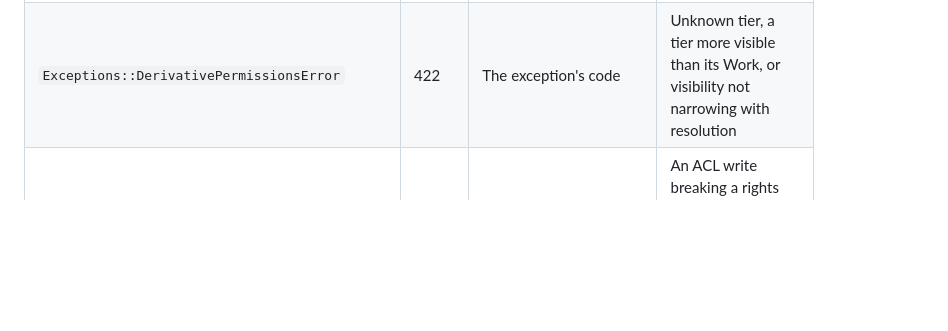
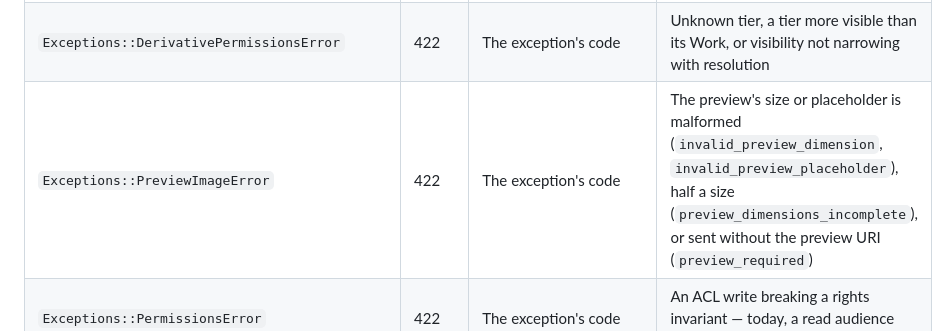
Before and after one commit to NEU-Libraries/atlas, a Markdown page: docs/error-contract.md, the part around the change. Rendered like a GitHub page; blank space fills up the shorter version.

Commit message:
List the preview image's 422 codes in the error contract

```diff
--- a/docs/error-contract.md
+++ b/docs/error-contract.md
@@ -49,6 +49,7 @@ any of them without a contract bump:
 | `Exceptions::BlobMetadataError` | 422 | The exception's code | A Blob's `language` is not shaped like a BCP 47 tag, or its `track_label` is over 64 characters |
 | `Exceptions::DarwinCoreError` | 422 | The exception's code | A Darwin Core upload is not well-formed (`malformed_xml`), has the wrong root (`invalid_root`), holds other than one record (`record_count`) or repeats a term (`duplicate_term`) |
 | `Exceptions::DerivativePermissionsError` | 422 | The exception's code | Unknown tier, a tier more visible than its Work, or visibility not narrowing with resolution |
+| `Exceptions::PreviewImageError` | 422 | The exception's code | The preview's size or placeholder is malformed (`invalid_preview_dimension`, `invalid_preview_placeholder`), half a size (`preview_dimensions_incomplete`), or sent without the preview URI (`preview_required`) |
 | `Exceptions::PermissionsError` | 422 | The exception's code | An ACL write breaking a rights invariant — today, a read audience wider than the structural parent's |
 | `Exceptions::ReadOnlyMode` | 503 | `read_only_mode` | A write reached Atlas during a maintenance window |
 | `ActiveRecord::ConnectionNotEstablished`, `ActiveRecord::ConnectionFailed` | 503 | `backend_unavailable`, `dependency: "database"` | Postgres refused, dropped or timed out a connection |
```
